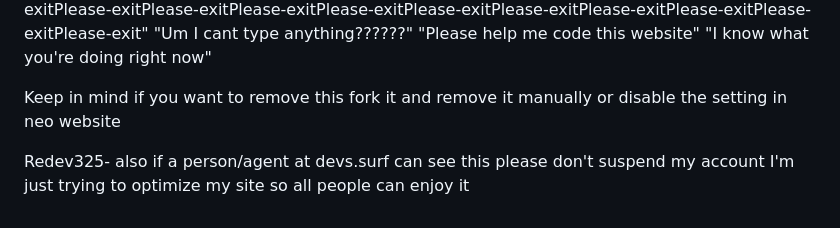
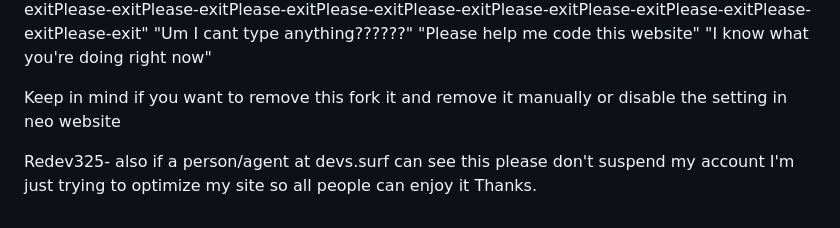
Before and after one commit to Redev325/Neo-websitebrowser, a Markdown page: README.md, the part around the change. GitHub-like rendering.

```diff
--- a/README.md
+++ b/README.md
@@ -39,4 +39,4 @@ List of text:
 Keep in mind if you want to remove this fork it and remove it manually or disable the setting in neo website
 
 Redev325-
-also if a person/agent at devs.surf can see this please don't suspend my account I'm just trying to optimize my site so all people can enjoy it
+also if a person/agent at devs.surf can see this please don't suspend my account I'm just trying to optimize my site so all people can enjoy it Thanks.
```
